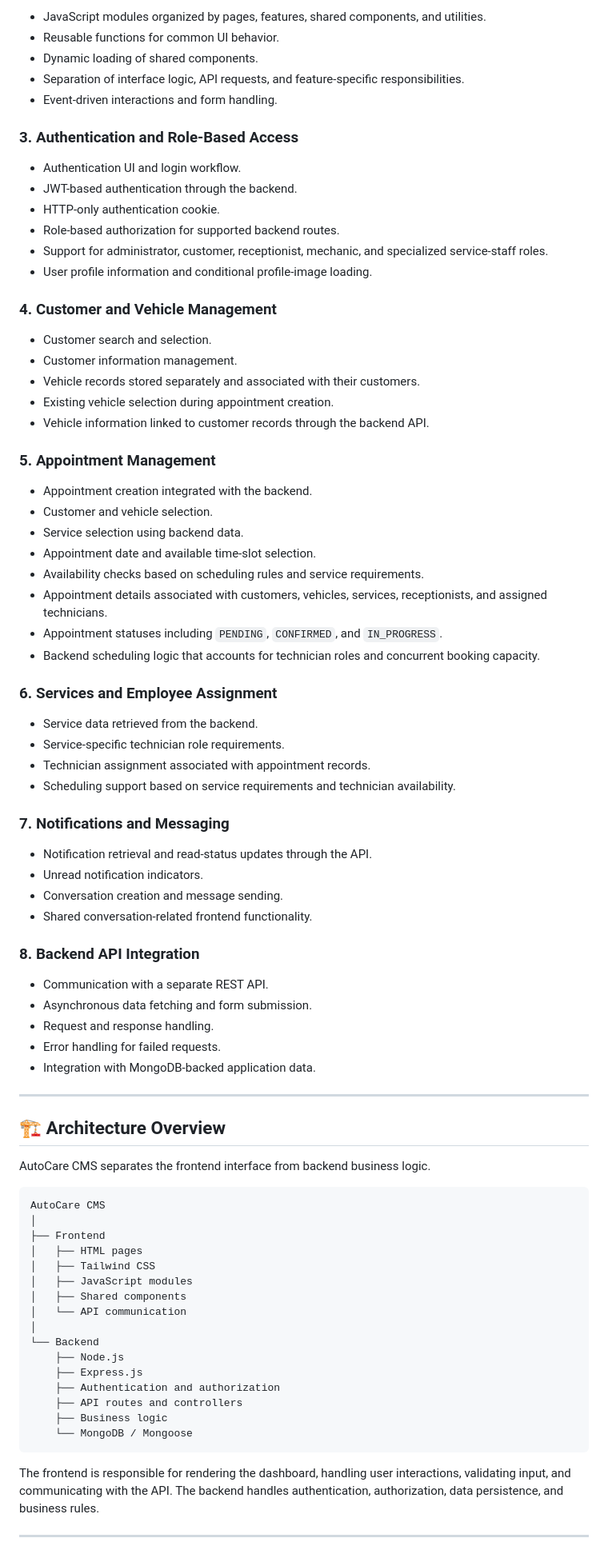
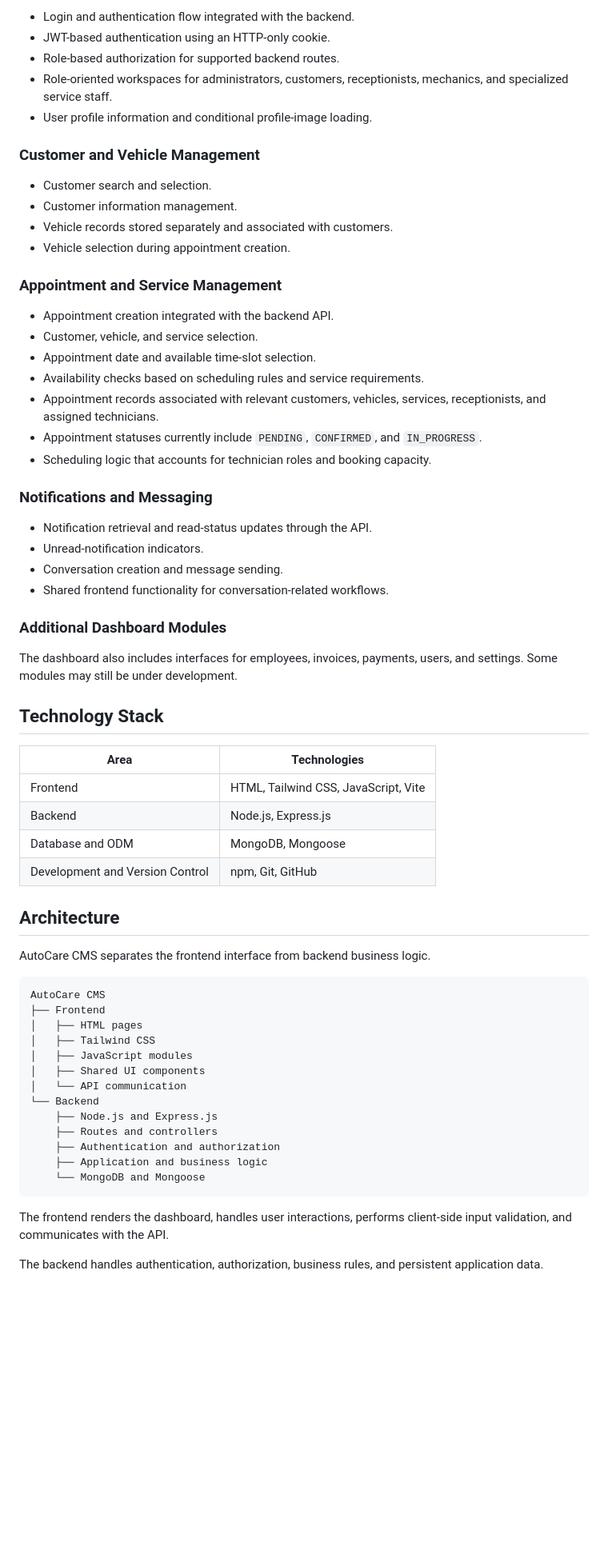
Before and after one commit to s-ebrahimi-dev/cms-dashboard, a Markdown page: README.md, the part around one of its changes. Shown at 80% size. Drawn GitHub-style; blank space fills up the shorter version.

````diff
--- a/README.md
+++ b/README.md
@@ -92,86 +42,68 @@ The system also includes role-oriented workspaces for receptionists, mechanics,
 
-- JavaScript modules organized by pages, features, shared components, and utilities.
-- Reusable functions for common UI behavior.
-- Dynamic loading of shared components.
-- Separation of interface logic, API requests, and feature-specific responsibilities.
-- Event-driven interactions and form handling.
-
-### 3. Authentication and Role-Based Access
-
-- Authentication UI and login workflow.
-- JWT-based authentication through the backend.
-- HTTP-only authentication cookie.
+- Login and authentication flow integrated with the backend.
+- JWT-based authentication using an HTTP-only cookie.
 - Role-based authorization for supported backend routes.
-- Support for administrator, customer, receptionist, mechanic, and specialized service-staff roles.
+- Role-oriented workspaces for administrators, customers, receptionists, mechanics, and specialized service staff.
 - User profile information and conditional profile-image loading.
 
-### 4. Customer and Vehicle Management
+### Customer and Vehicle Management
 
 - Customer search and selection.
 - Customer information management.
-- Vehicle records stored separately and associated with their customers.
-- Existing vehicle selection during appointment creation.
-- Vehicle information linked to customer records through the backend API.
+- Vehicle records stored separately and associated with customers.
+- Vehicle selection during appointment creation.
 
-### 5. Appointment Management
+### Appointment and Service Management
 
-- Appointment creation integrated with the backend.
-- Customer and vehicle selection.
-- Service selection using backend data.
+- Appointment creation integrated with the backend API.
+- Customer, vehicle, and service selection.
 - Appointment date and available time-slot selection.
 - Availability checks based on scheduling rules and service requirements.
-- Appointment details associated with customers, vehicles, services, receptionists, and assigned technicians.
-- Appointment statuses including `PENDING`, `CONFIRMED`, and `IN_PROGRESS`.
-- Backend scheduling logic that accounts for technician roles and concurrent booking capacity.
+- Appointment records associated with relevant customers, vehicles, services, receptionists, and assigned technicians.
+- Appointment statuses currently include `PENDING`, `CONFIRMED`, and `IN_PROGRESS`.
+- Scheduling logic that accounts for technician roles and booking capacity.
 
-### 6. Services and Employee Assignment
-
-- Service data retrieved from the backend.
-- Service-specific technician role requirements.
-- Technician assignment associated with appointment records.
-- Scheduling support based on service requirements and technician availability.
-
-### 7. Notifications and Messaging
+### Notifications and Messaging
 
 - Notification retrieval and read-status updates through the API.
-- Unread notification indicators.
+- Unread-notification indicators.
 - Conversation creation and message sending.
-- Shared conversation-related frontend functionality.
+- Shared frontend functionality for conversation-related workflows.
 
-### 8. Backend API Integration
+### Additional Dashboard Modules
 
-- Communication with a separate REST API.
-- Asynchronous data fetching and form submission.
-- Request and response handling.
-- Error handling for failed requests.
-- Integration with MongoDB-backed application data.
+The dashboard also includes interfaces for employees, invoices, payments, users, and settings. Some modules may still be under development.
 
----
+## Technology Stack
 
-## 🏗️ Architecture Overview
+| Area | Technologies |
+|---|---|
+| Frontend | HTML, Tailwind CSS, JavaScript, Vite |
+| Backend | Node.js, Express.js |
+| Database and ODM | MongoDB, Mongoose |
+| Development and Version Control | npm, Git, GitHub |
+
+## Architecture
 
 AutoCare CMS separates the frontend interface from backend business logic.
 
 ```text
 AutoCare CMS
-│
 ├── Frontend
 │   ├── HTML pages
 │   ├── Tailwind CSS
 │   ├── JavaScript modules
-│   ├── Shared components
+│   ├── Shared UI components
 │   └── API communication
-│
 └── Backend
-    ├── Node.js
-    ├── Express.js
+    ├── Node.js and Express.js
+    ├── Routes and controllers
     ├── Authentication and authorization
-    ├── API routes and controllers
-    ├── Business logic
-    └── MongoDB / Mongoose
+    ├── Application and business logic
+    └── MongoDB and Mongoose
 ```
 
-The frontend is responsible for rendering the dashboard, handling user interactions, validating input, and communicating with the API. The backend handles authentication, authorization, data persistence, and business rules.
+The frontend renders the dashboard, handles user interactions, performs client-side input validation, and communicates with the API.
 
----
+The backend handles authentication, authorization, business rules, and persistent application data.
 
````
Also changed, not shown: other parts of README.md (+93 -158 lines).
